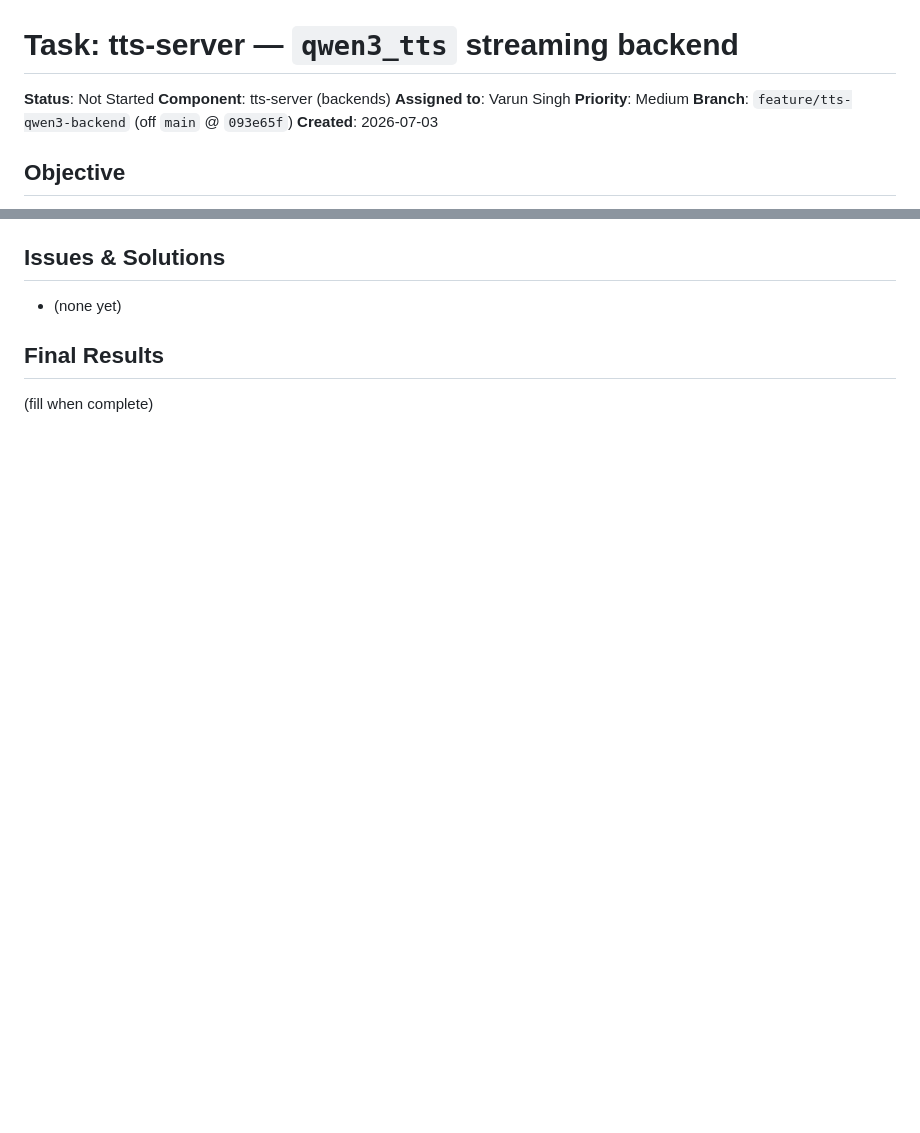
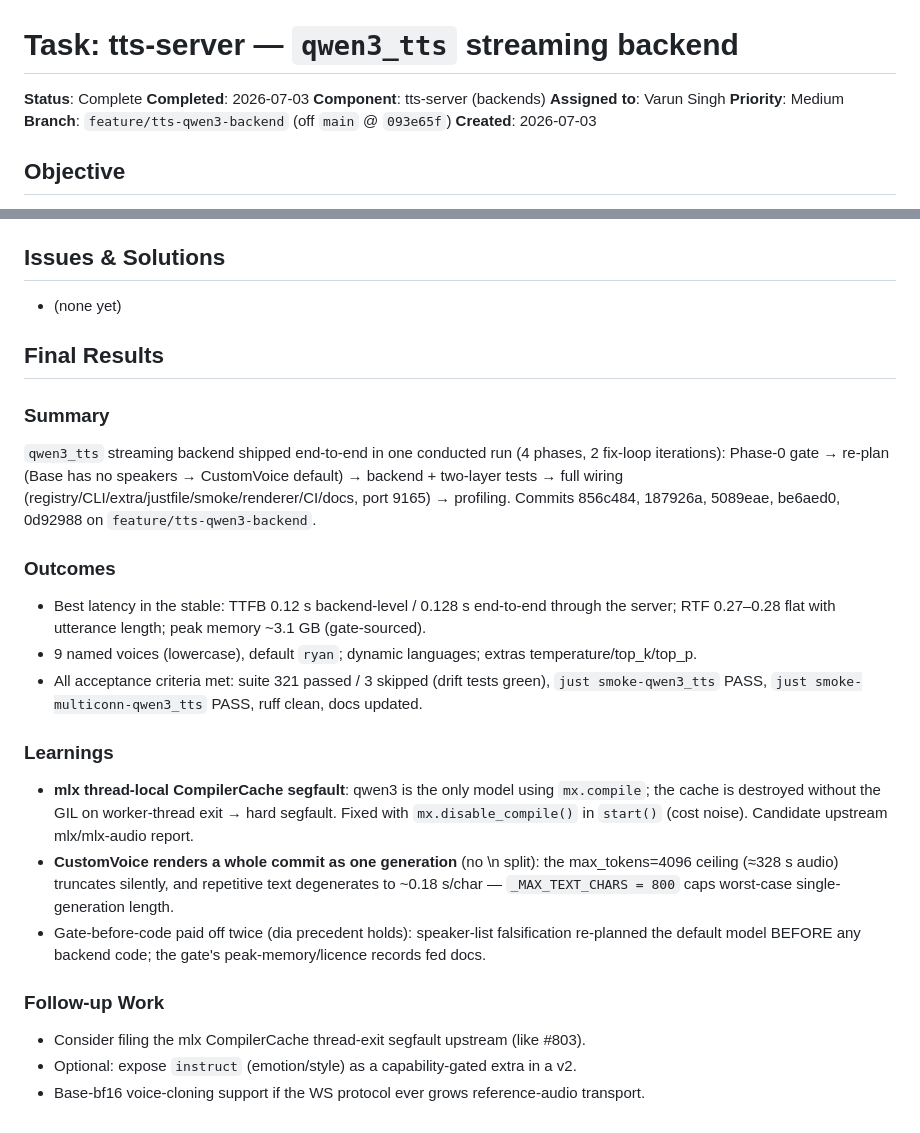
Before and after one commit to vr000m/pipecat-local-tts-server, a Markdown page: docs/dev_plans/20260703-feature-tts-qwen3-backend.md, 2 parts joined by grey strips. Rendered like a GitHub page; blank space fills up the shorter version.

Commit message:
docs: mark qwen3_tts dev plan complete (final results + learnings)

```diff
--- a/docs/dev_plans/20260703-feature-tts-qwen3-backend.md
+++ b/docs/dev_plans/20260703-feature-tts-qwen3-backend.md
@@ -1,6 +1,7 @@
 # Task: tts-server — `qwen3_tts` streaming backend
 
-**Status**: Not Started
+**Status**: Complete
+**Completed**: 2026-07-03
 **Component**: tts-server (backends)
 **Assigned to**: Varun Singh
 **Priority**: Medium
@@ -515,4 +516,31 @@ findings folded into the contract above:
 
 ## Final Results
 
-(fill when complete)
+### Summary
+`qwen3_tts` streaming backend shipped end-to-end in one conducted run (4 phases, 2 fix-loop
+iterations): Phase-0 gate → re-plan (Base has no speakers → CustomVoice default) → backend +
+two-layer tests → full wiring (registry/CLI/extra/justfile/smoke/renderer/CI/docs, port 9165)
+→ profiling. Commits 856c484, 187926a, 5089eae, be6aed0, 0d92988 on
+`feature/tts-qwen3-backend`.
+
+### Outcomes
+- Best latency in the stable: TTFB 0.12 s backend-level / 0.128 s end-to-end through the
+  server; RTF 0.27–0.28 flat with utterance length; peak memory ~3.1 GB (gate-sourced).
+- 9 named voices (lowercase), default `ryan`; dynamic languages; extras temperature/top_k/top_p.
+- All acceptance criteria met: suite 321 passed / 3 skipped (drift tests green),
+  `just smoke-qwen3_tts` PASS, `just smoke-multiconn-qwen3_tts` PASS, ruff clean, docs updated.
+
+### Learnings
+- **mlx thread-local CompilerCache segfault**: qwen3 is the only model using `mx.compile`; the
+  cache is destroyed without the GIL on worker-thread exit → hard segfault. Fixed with
+  `mx.disable_compile()` in `start()` (cost noise). Candidate upstream mlx/mlx-audio report.
+- **CustomVoice renders a whole commit as one generation** (no \n split): the max_tokens=4096
+  ceiling (≈328 s audio) truncates silently, and repetitive text degenerates to ~0.18 s/char —
+  `_MAX_TEXT_CHARS = 800` caps worst-case single-generation length.
+- Gate-before-code paid off twice (dia precedent holds): speaker-list falsification re-planned
+  the default model BEFORE any backend code; the gate's peak-memory/licence records fed docs.
+
+### Follow-up Work
+- Consider filing the mlx CompilerCache thread-exit segfault upstream (like #803).
+- Optional: expose `instruct` (emotion/style) as a capability-gated extra in a v2.
+- Base-bf16 voice-cloning support if the WS protocol ever grows reference-audio transport.
```
Also changed, not shown: other parts of docs/dev_plans/20260703-feature-tts-qwen3-backend.md (+1 -1 lines).
